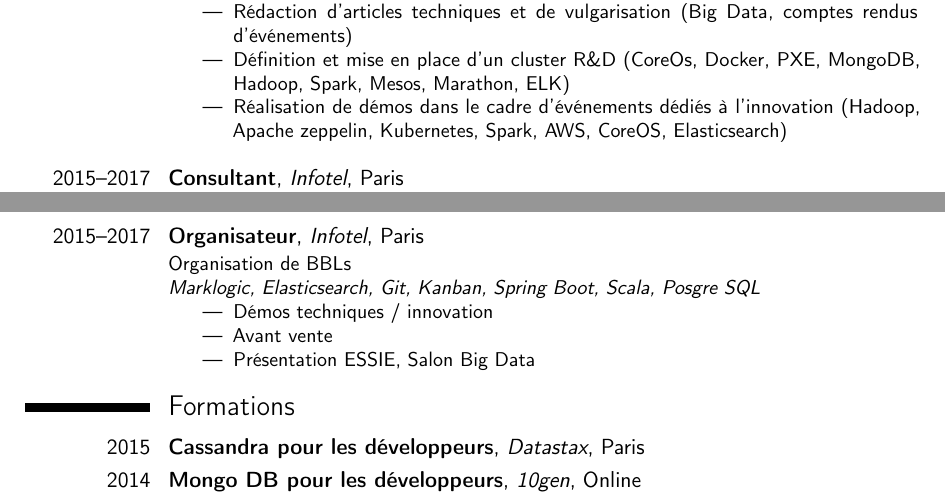
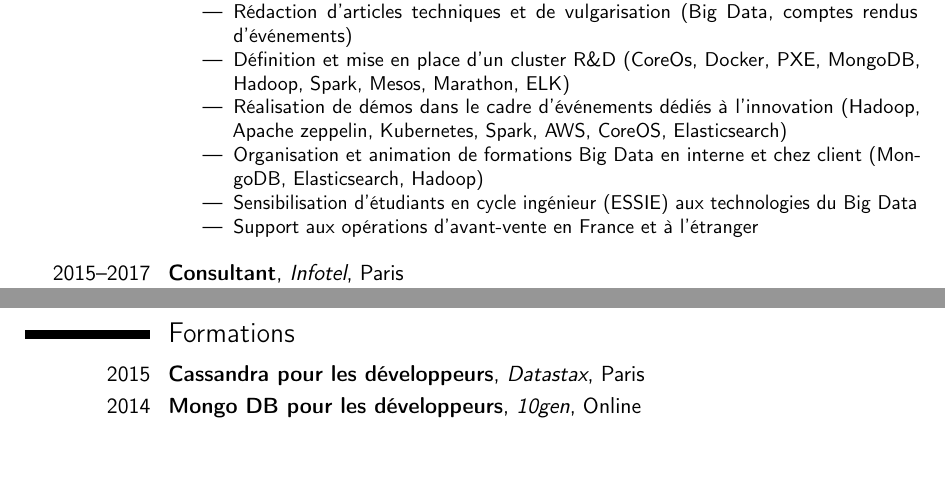
Before and after one commit to mickado82/cv, a LaTeX CV (cv_mm_fr.tex): two parts of pages 2 and 3 of 4, joined at a grey line, cut so that both start at the same text, the shorter picture padded with empty space. Compiled offline with pdfLaTeX.

Commit message:
Adding Internships  ... WIP

```diff
--- a/cv_mm_fr.tex
+++ b/cv_mm_fr.tex
@@ -133,6 +133,9 @@
 	\item Définition et mise en place d'un cluster R\&D (CoreOs, Docker, PXE, MongoDB, Hadoop, Spark, Mesos, Marathon, ELK)
     \item Réalisation de démos dans le cadre d'événements dédiés à l'innovation (Hadoop, Apache zeppelin,
 Kubernetes, Spark, AWS, CoreOS, Elasticsearch)
+	\item Organisation et animation de formations Big Data en interne et chez client (MongoDB, Elasticsearch, Hadoop)
+	\item Sensibilisation d'étudiants en cycle ingénieur (ESSIE) aux technologies du Big Data
+	\item Support aux opérations d'avant-vente en France et à l'étranger
 \end{itemize}
 }
 
@@ -143,14 +146,6 @@
     \item Conception d'une plateforme de stockage et d'indexation de documents texte et images (MongoDB, Elasticsearch)
 \end{itemize}
 }
-
-\cventry[1em]{2015--2017}{Organisateur}{Infotel}{Paris}{}{Organisation de BBLs\newline{}%
-\textit{Marklogic, Elasticsearch, Git, Kanban, Spring Boot, Scala, Posgre SQL}
-\begin{itemize}%
-\item Démos techniques / innovation
-\item Avant vente
-\item Présentation ESSIE, Salon Big Data
-\end{itemize}}
 
 \section{Formations}
 \cventry{2015}{Cassandra pour les développeurs}{Datastax}{Paris}{}{}
```
